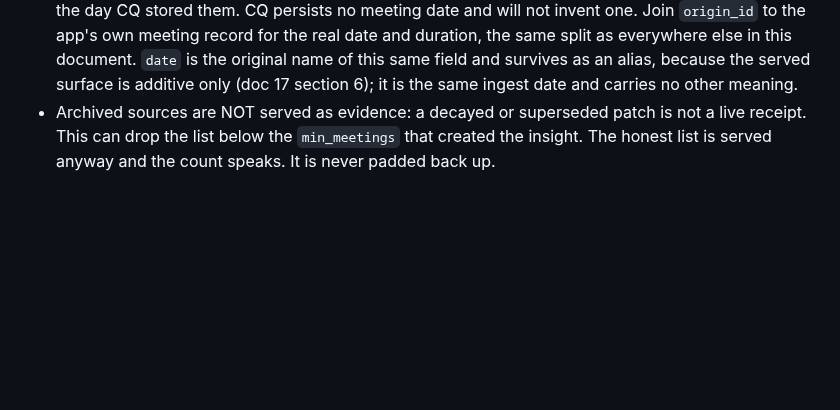
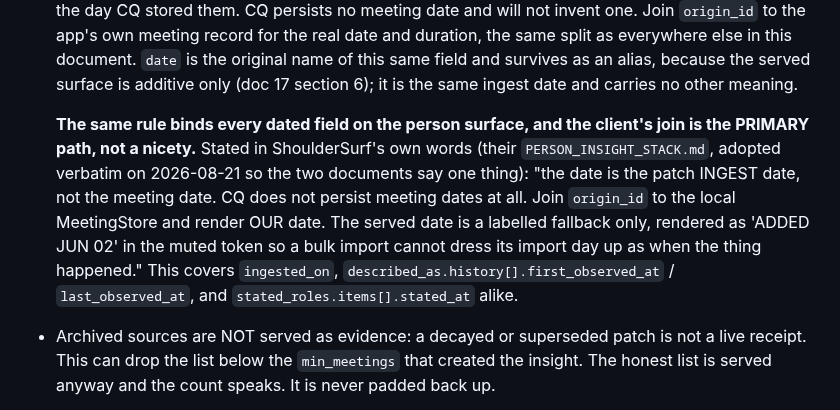
Before and after one commit to scottxxxxx/contextquilt, a Markdown page: docs/architecture/16-people.md, the part around the change. Drawn GitHub-style; blank space fills up the shorter version.

Commit message:
docs(people): served dates join to the client's meeting store (SS's words, verbatim); section 5.14 title, described_as, stated_roles
The INGEST-date rule now reads as ShoulderSurf's PERSON_INSIGHT_STACK.md
states it, adopted verbatim on 2026-08-21 so the two documents say one
thing: the client's origin_id join is the PRIMARY path and the served
date is a labelled fallback. It binds ingested_on, described_as history
dates and stated_roles dates alike.

Section 5.14 records the precedence rule shipped in #301 (a stated role
beats an inferred description), the described_as null bug and why its
guard now logs at WARNING, the manifest hook (people.stated_role_type),
the client contract sent to SS, the day-one measurement (24 of 498), and
why synthesis across the series is deliberately not part of it.

Co-Authored-By: Claude Fable 5 <noreply@anthropic.com>
Claude-Session: https://claude.ai/code/session_01Y4a1ajeP5CDoKJ7qiMvUqY

```diff
--- a/docs/architecture/16-people.md
+++ b/docs/architecture/16-people.md
@@ -900,6 +900,18 @@ second lands on the next 24h pass.
   of this same field and survives as an alias, because the served surface
   is additive only (doc 17 section 6); it is the same ingest date and
   carries no other meaning.
+
+  **The same rule binds every dated field on the person surface, and
+  the client's join is the PRIMARY path, not a nicety.** Stated in
+  ShoulderSurf's own words (their `PERSON_INSIGHT_STACK.md`, adopted
+  verbatim on 2026-08-21 so the two documents say one thing): "the date
+  is the patch INGEST date, not the meeting date. CQ does not persist
+  meeting dates at all. Join `origin_id` to the local MeetingStore and
+  render OUR date. The served date is a labelled fallback only, rendered
+  as 'ADDED JUN 02' in the muted token so a bulk import cannot dress its
+  import day up as when the thing happened." This covers `ingested_on`,
+  `described_as.history[].first_observed_at` / `last_observed_at`, and
+  `stated_roles.items[].stated_at` alike.
 * Archived sources are NOT served as evidence: a decayed or superseded
   patch is not a live receipt. This can drop the list below the
   `min_meetings` that created the insight. The honest list is served
```
